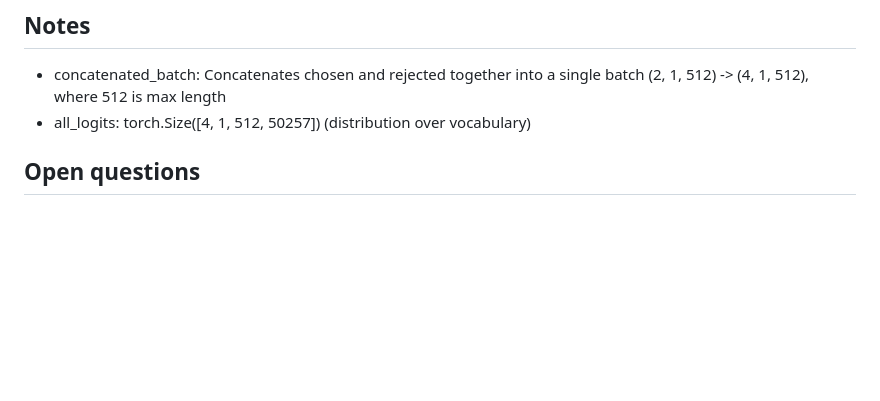
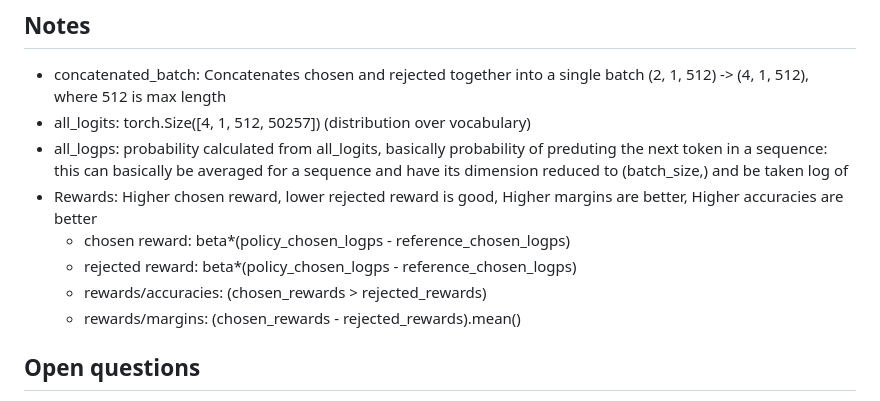
Before and after one commit to AmanSinghal927/DPO-RL, a Markdown page: README.md, the part around the change. Drawn GitHub-style; blank space fills up the shorter version.

```diff
--- a/README.md
+++ b/README.md
@@ -29,6 +29,13 @@
 ## Notes
 - concatenated_batch: Concatenates chosen and rejected together into a single batch (2, 1, 512) -> (4, 1, 512), where 512 is max length
 - all_logits: torch.Size([4, 1, 512, 50257]) (distribution over vocabulary)
+- all_logps: probability calculated from all_logits, basically probability of preduting the next token in a sequence: this can basically be averaged for a sequence and
+  have its dimension reduced to (batch_size,) and be taken log of
+- Rewards: Higher chosen reward, lower rejected reward is good, Higher margins are better, Higher accuracies are better
+   - chosen reward: beta*(policy_chosen_logps - reference_chosen_logps)
+   - rejected reward: beta*(policy_chosen_logps - reference_chosen_logps)
+   - rewards/accuracies: (chosen_rewards > rejected_rewards)
+   - rewards/margins: (chosen_rewards - rejected_rewards).mean()
 
 
 ## Open questions
```
